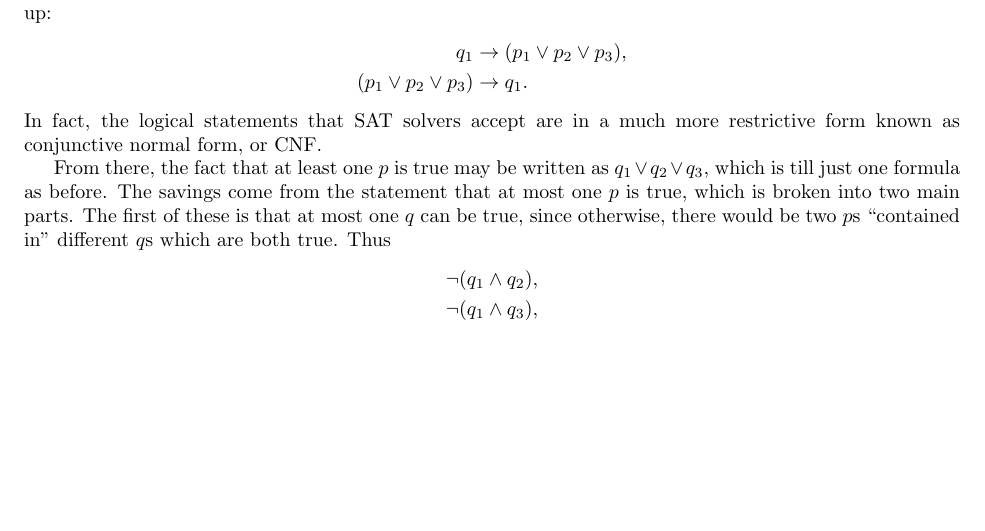
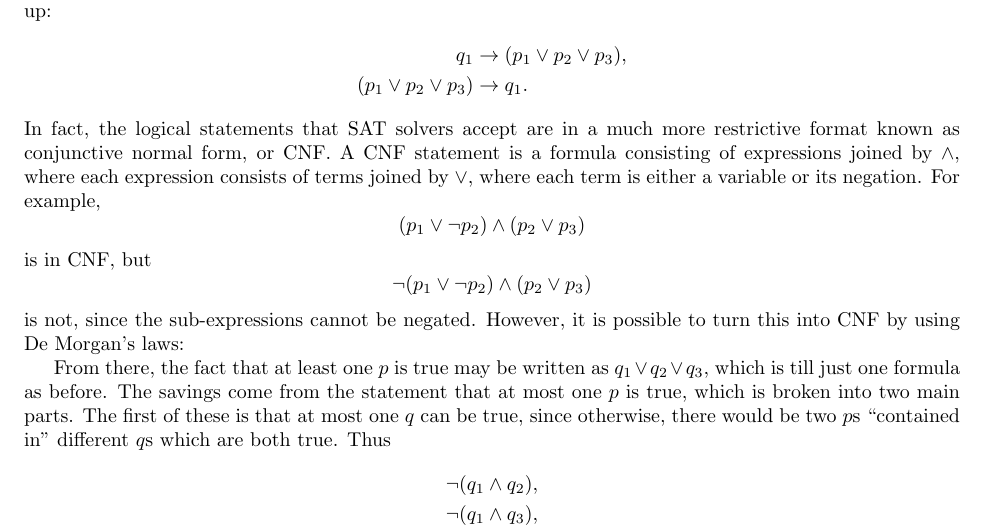
Before and after one commit to Mathtician/ideas, a LaTeX document (sudoku/sudoku.tex): part of page 2 of 3, cut so that both start at the same text, the shorter picture padded with empty space. Compiled offline with pdfLaTeX.

Commit message:
Continued explanation of CNF

```diff
--- a/sudoku/sudoku.tex
+++ b/sudoku/sudoku.tex
@@ -133,10 +133,17 @@ Instead, the biimplication must be broken up:
   (p_1 \lor p_2 \lor p_3) &\rightarrow q_1.
 \end{align*}
 In fact, the logical statements that SAT solvers accept
-are in a much more restrictive form known as
+are in a much more restrictive format known as
 conjunctive normal form, or CNF.
-
-% Definition of CNF
+A CNF statement is a formula consisting of expressions joined by $\land$,
+where each expression consists of terms joined by $\lor$,
+where each term is either a variable or its negation.
+For example,
+\[(p_1 \lor \lnot p_2) \land (p_2 \lor p_3)\]
+is in CNF, but
+\[\lnot (p_1 \lor \lnot p_2) \land (p_2 \lor p_3)\]
+is not, since the sub-expressions cannot be negated.
+However, it is possible to turn this into CNF by using De Morgan's laws:
 
 From there, the fact that at least one $p$ is true
 may be written as $q_1 \lor q_2 \lor q_3$,
```
Also changed, not shown: sudoku/sudoku.pdf.
